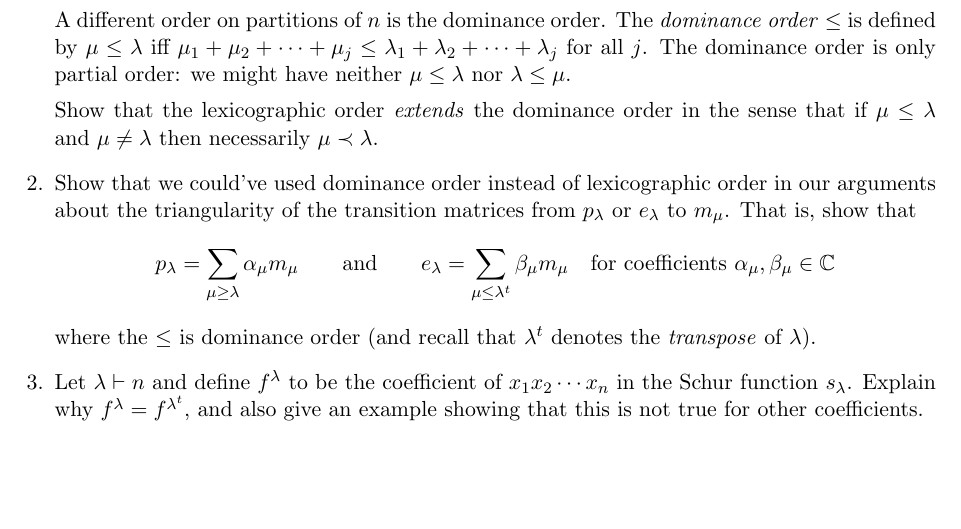
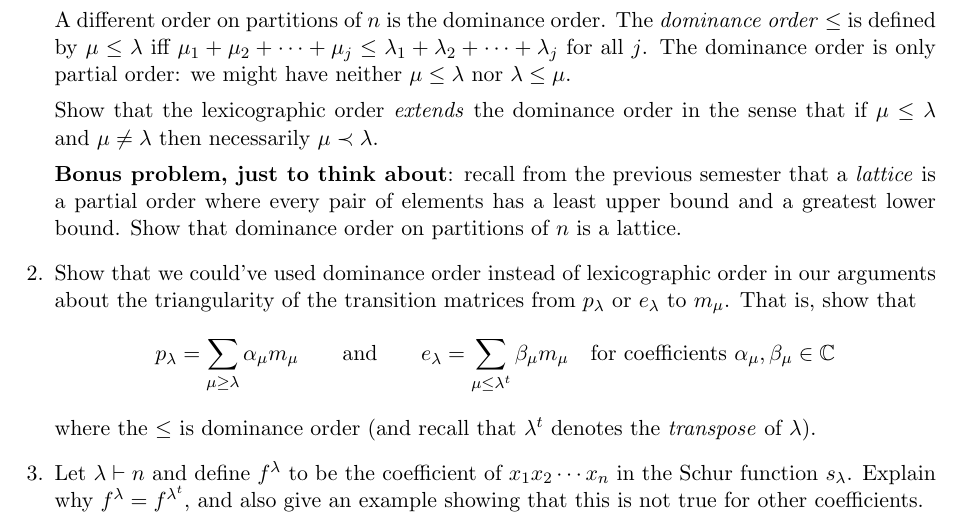
Before and after one commit to samuelfhopkins/samuelfhopkins.github.io, a LaTeX problem sheet (classes/274/hw2.tex): part of the page, cut so that both start at the same text, the shorter picture padded with empty space. Compiled offline with pdfLaTeX.

Commit message:
Add files via upload

```diff
--- a/classes/274/hw2.tex
+++ b/classes/274/hw2.tex
@@ -25,6 +25,8 @@ A different order on partitions of $n$ is the dominance order. The \emph{dominan
 
 Show that the lexicographic order \emph{extends} the dominance order in the sense that if $\mu \leq \lambda$ and $\mu \neq \lambda$ then necessarily $\mu \prec \lambda$.
 
+{\bf Bonus problem, just to think about}: recall from the previous semester that a \emph{lattice} is a partial order where every pair of elements has a least upper bound and a greatest lower bound. Show that dominance order on partitions of $n$ is a lattice.
+
 \item Show that we could've used dominance order instead of lexicographic order in our arguments about the triangularity of the transition matrices from $p_{\lambda}$ or $e_{\lambda}$ to $m_{\mu}$. That is, show that
 \[ p_{\lambda} = \sum_{\mu \geq \lambda} \alpha_{\mu} m_{\mu} \qquad \textrm{and} \qquad e_{\lambda} = \sum_{\mu \leq \lambda^t} \beta_{\mu} m_{\mu} \quad \textrm{for coefficients $\alpha_{\mu},\beta_{\mu}\in\mathbb{C}$}\]
 where the $\leq$ is dominance order (and recall that $\lambda^t$ denotes the \emph{transpose} of $\lambda$).
```
Also changed, not shown: classes/274/hw2.pdf.
